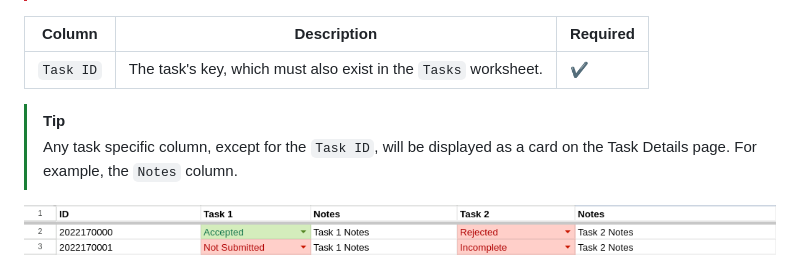
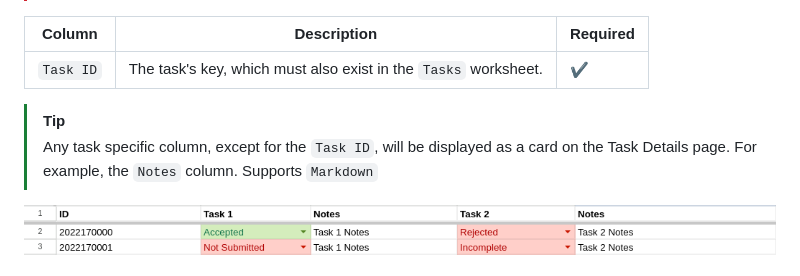
Before and after one commit to Dimitry-bit/quest, a Markdown page: README.md, the part around the change. GitHub-like rendering.

Commit message:
docs: add markdown support tip

```diff
--- a/README.md
+++ b/README.md
@@ -102,7 +102,7 @@ The `Student Tasks` worksheet tracks student task status, notes and any other sp
 | `Task ID` | The task's key, which must also exist in the `Tasks` worksheet. | ✔️ |
 
 > [!TIP]
-> Any task specific column, except for the `Task ID`, will be displayed as a card on the Task Details page. For example, the `Notes` column.
+> Any task specific column, except for the `Task ID`, will be displayed as a card on the Task Details page. For example, the `Notes` column. Supports `Markdown`
 
 ![Student Tasks Worksheet](imgs/student_tasks_worksheet.png)
 
```
